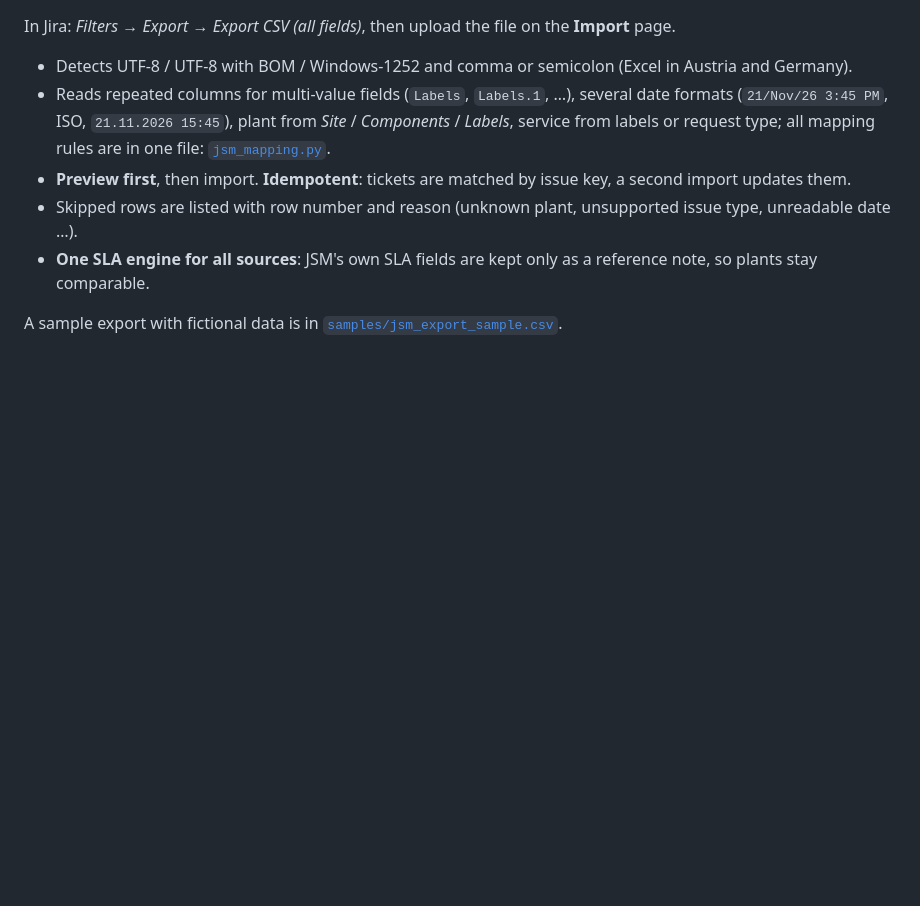
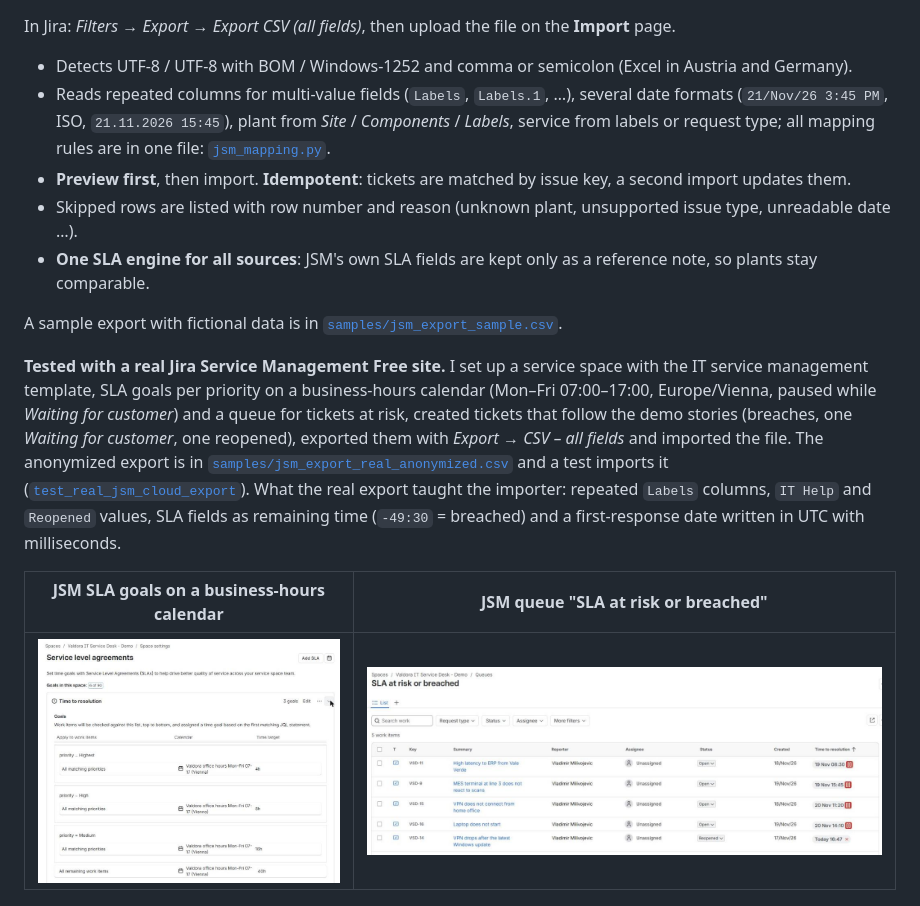
Before and after one commit to vladimirmilivojevic-creator/service-quality-hub, a Markdown page: README.md, the part around the change. Drawn GitHub-style; pictures changed too: docs/screenshots/jsm-queue.png (added), docs/screenshots/jsm-sla.png (added); blank space fills up the shorter version.

Commit message:
JSM import: real Jira Service Management Free export, IT Help/Reopened values, UTC first-response dates

```diff
--- a/README.md
+++ b/README.md
@@ -198,6 +198,19 @@ In Jira: *Filters → Export → Export CSV (all fields)*, then upload the file
 
 A sample export with fictional data is in [`samples/jsm_export_sample.csv`](samples/jsm_export_sample.csv).
 
+**Tested with a real Jira Service Management Free site.** I set up a service space with the IT service management
+template, SLA goals per priority on a business-hours calendar (Mon–Fri 07:00–17:00, Europe/Vienna, paused while
+*Waiting for customer*) and a queue for tickets at risk, created tickets that follow the demo stories (breaches, one
+*Waiting for customer*, one reopened), exported them with *Export → CSV – all fields* and imported the file. The
+anonymized export is in [`samples/jsm_export_real_anonymized.csv`](samples/jsm_export_real_anonymized.csv) and a test
+imports it ([`test_real_jsm_cloud_export`](backend/tests/test_import_and_simulation.py)). What the real export taught
+the importer: repeated `Labels` columns, `IT Help` and `Reopened` values, SLA fields as remaining time (`-49:30` =
+breached) and a first-response date written in UTC with milliseconds.
+
+| JSM SLA goals on a business-hours calendar | JSM queue "SLA at risk or breached" |
+|---|---|
+| ![SLA goals per priority in Jira Service Management](docs/screenshots/jsm-sla.png) | ![Queue of tickets at risk in Jira Service Management](docs/screenshots/jsm-queue.png) |
+
 ![Import preview with mapped rows and skipped rows](docs/screenshots/import-preview.png)
 
 ## API overview
```
Also changed, not shown: 5 other files.
